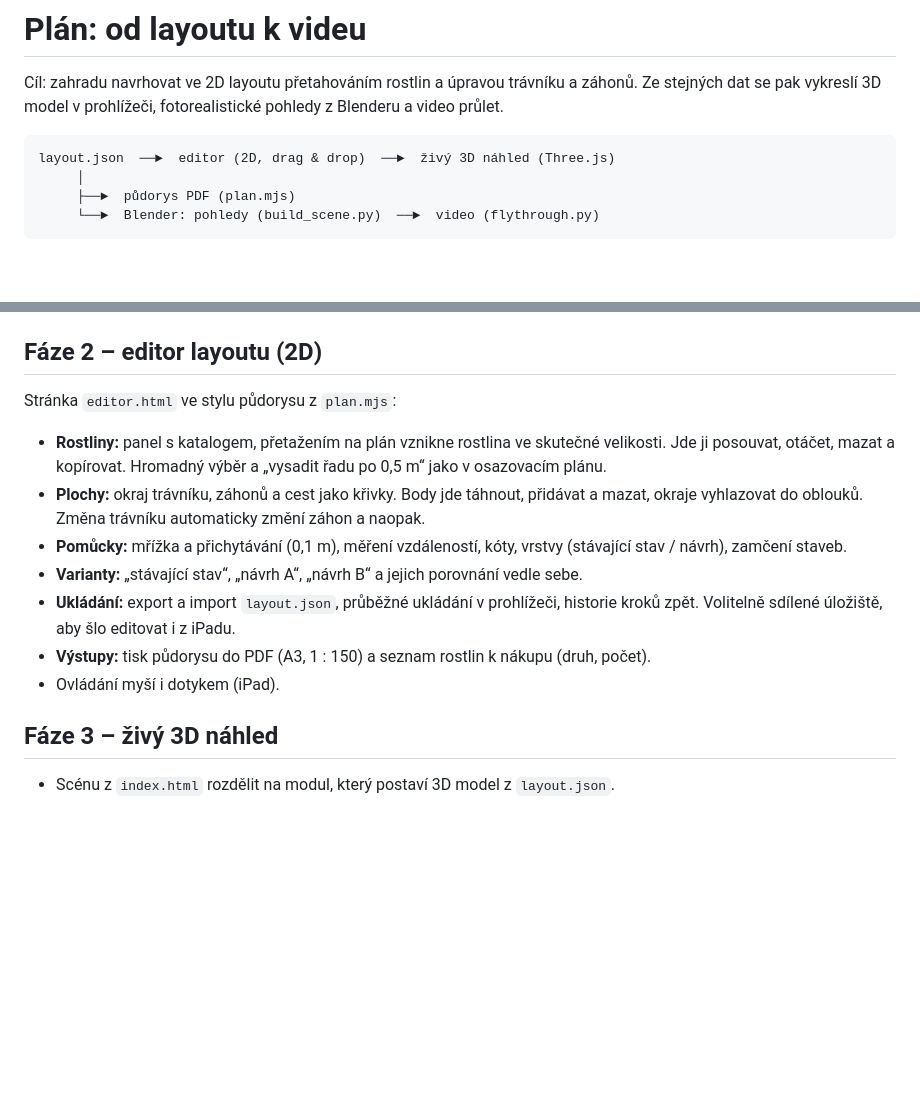
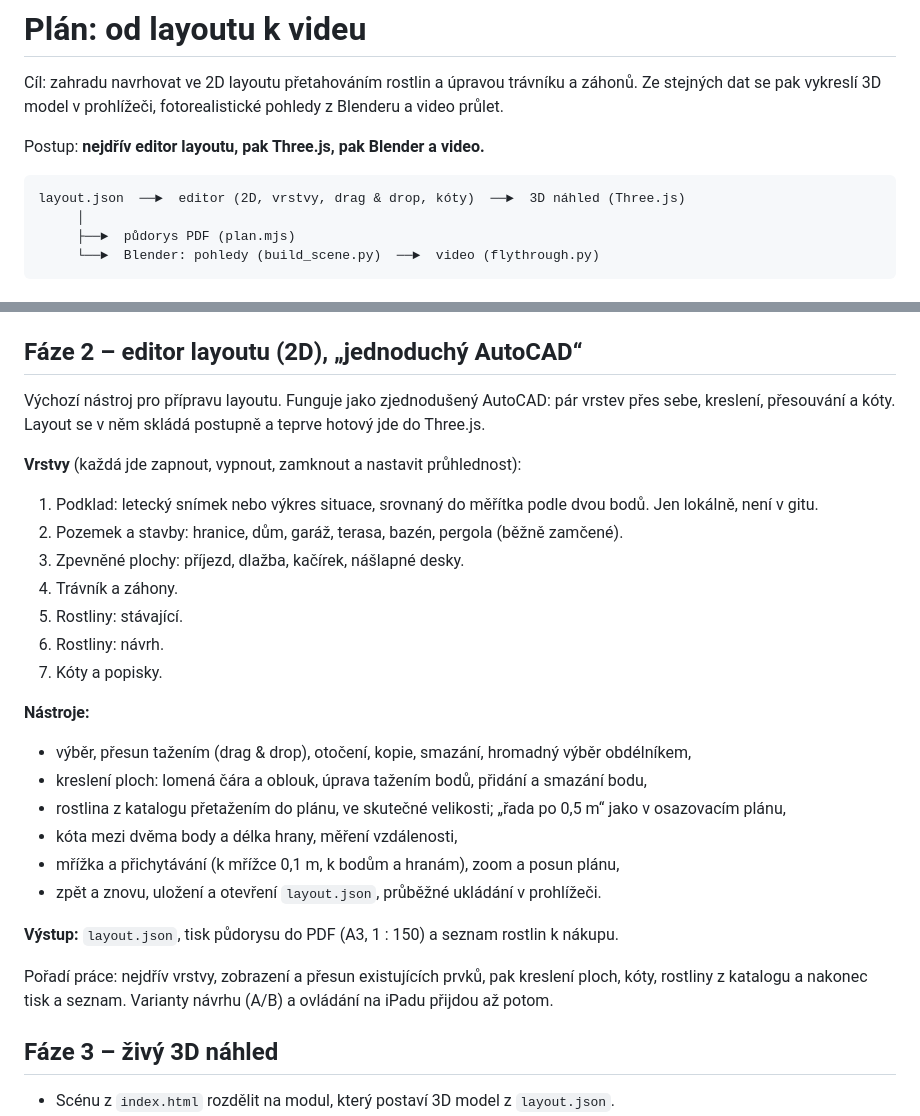
Before and after one commit to kamikadze9036/gardenvisu, a Markdown page: ROADMAP.md, 2 parts joined by grey strips. Rendered like a GitHub page; blank space fills up the shorter version.

Commit message:
ROADMAP: editor jako zjednodušený AutoCAD (vrstvy, drag & drop, kóty)
Co-Authored-By: Claude Opus 5.5 <noreply@anthropic.com>
Claude-Session: https://claude.ai/code/session_01ChxQFMu4TKHPQcaFKsGJgv

````diff
--- a/ROADMAP.md
+++ b/ROADMAP.md
@@ -2,8 +2,10 @@
 
 Cíl: zahradu navrhovat ve 2D layoutu přetahováním rostlin a úpravou trávníku a záhonů. Ze stejných dat se pak vykreslí 3D model v prohlížeči, fotorealistické pohledy z Blenderu a video průlet.
 
+Postup: **nejdřív editor layoutu, pak Three.js, pak Blender a video.**
+
 ```
-layout.json  ──►  editor (2D, drag & drop)  ──►  živý 3D náhled (Three.js)
+layout.json  ──►  editor (2D, vrstvy, drag & drop, kóty)  ──►  3D náhled (Three.js)
      │
      ├──►  půdorys PDF (plan.mjs)
      └──►  Blender: pohledy (build_scene.py)  ──►  video (flythrough.py)
@@ -24,17 +26,30 @@ layout.json  ──►  editor (2D, drag & drop)  ──►  živý 3D náhled (
 - `catalog.json` s katalogem druhů: český a latinský název, výška, šířka, barva listu a květu, doba kvetení, stálezelená ano/ne a typ 3D tvaru pro Blender (tráva, klasy, kopretina, polštář, hortenzie, keř, strom…).
 - `index.html`, `export.mjs`, `plan.mjs` a `build_scene.py` čtou `layout.json` místo konstant v kódu.
 
-## Fáze 2 – editor layoutu (2D)
+## Fáze 2 – editor layoutu (2D), „jednoduchý AutoCAD“
 
-Stránka `editor.html` ve stylu půdorysu z `plan.mjs`:
+Výchozí nástroj pro přípravu layoutu. Funguje jako zjednodušený AutoCAD: pár vrstev přes sebe, kreslení, přesouvání a kóty. Layout se v něm skládá postupně a teprve hotový jde do Three.js.
 
-- **Rostliny:** panel s katalogem, přetažením na plán vznikne rostlina ve skutečné velikosti. Jde ji posouvat, otáčet, mazat a kopírovat. Hromadný výběr a „vysadit řadu po 0,5 m“ jako v osazovacím plánu.
-- **Plochy:** okraj trávníku, záhonů a cest jako křivky. Body jde táhnout, přidávat a mazat, okraje vyhlazovat do oblouků. Změna trávníku automaticky změní záhon a naopak.
-- **Pomůcky:** mřížka a přichytávání (0,1 m), měření vzdáleností, kóty, vrstvy (stávající stav / návrh), zamčení staveb.
-- **Varianty:** „stávající stav“, „návrh A“, „návrh B“ a jejich porovnání vedle sebe.
-- **Ukládání:** export a import `layout.json`, průběžné ukládání v prohlížeči, historie kroků zpět. Volitelně sdílené úložiště, aby šlo editovat i z iPadu.
-- **Výstupy:** tisk půdorysu do PDF (A3, 1 : 150) a seznam rostlin k nákupu (druh, počet).
-- Ovládání myší i dotykem (iPad).
+**Vrstvy** (každá jde zapnout, vypnout, zamknout a nastavit průhlednost):
+1. Podklad: letecký snímek nebo výkres situace, srovnaný do měřítka podle dvou bodů. Jen lokálně, není v gitu.
+2. Pozemek a stavby: hranice, dům, garáž, terasa, bazén, pergola (běžně zamčené).
+3. Zpevněné plochy: příjezd, dlažba, kačírek, nášlapné desky.
+4. Trávník a záhony.
+5. Rostliny: stávající.
+6. Rostliny: návrh.
+7. Kóty a popisky.
+
+**Nástroje:**
+- výběr, přesun tažením (drag & drop), otočení, kopie, smazání, hromadný výběr obdélníkem,
+- kreslení ploch: lomená čára a oblouk, úprava tažením bodů, přidání a smazání bodu,
+- rostlina z katalogu přetažením do plánu, ve skutečné velikosti; „řada po 0,5 m“ jako v osazovacím plánu,
+- kóta mezi dvěma body a délka hrany, měření vzdálenosti,
+- mřížka a přichytávání (k mřížce 0,1 m, k bodům a hranám), zoom a posun plánu,
+- zpět a znovu, uložení a otevření `layout.json`, průběžné ukládání v prohlížeči.
+
+**Výstup:** `layout.json`, tisk půdorysu do PDF (A3, 1 : 150) a seznam rostlin k nákupu.
+
+Pořadí práce: nejdřív vrstvy, zobrazení a přesun existujících prvků, pak kreslení ploch, kóty, rostliny z katalogu a nakonec tisk a seznam. Varianty návrhu (A/B) a ovládání na iPadu přijdou až potom.
 
 ## Fáze 3 – živý 3D náhled
 
````
